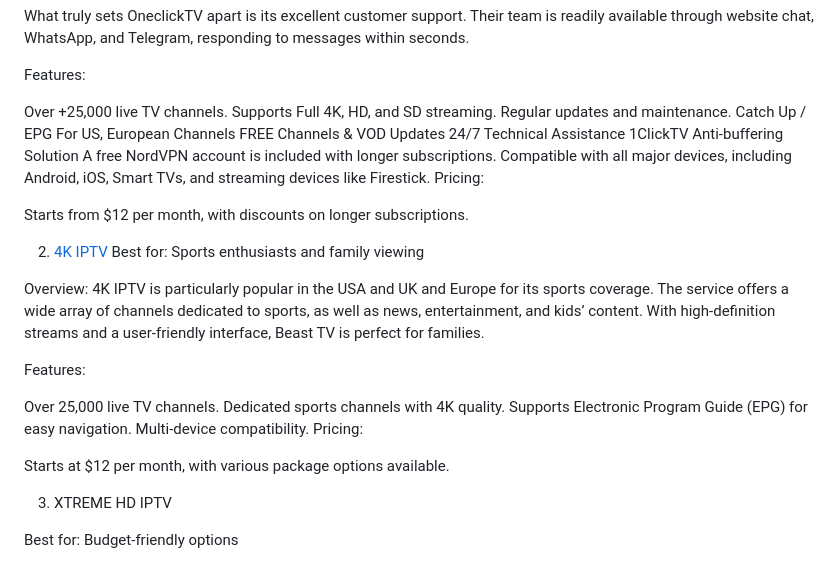
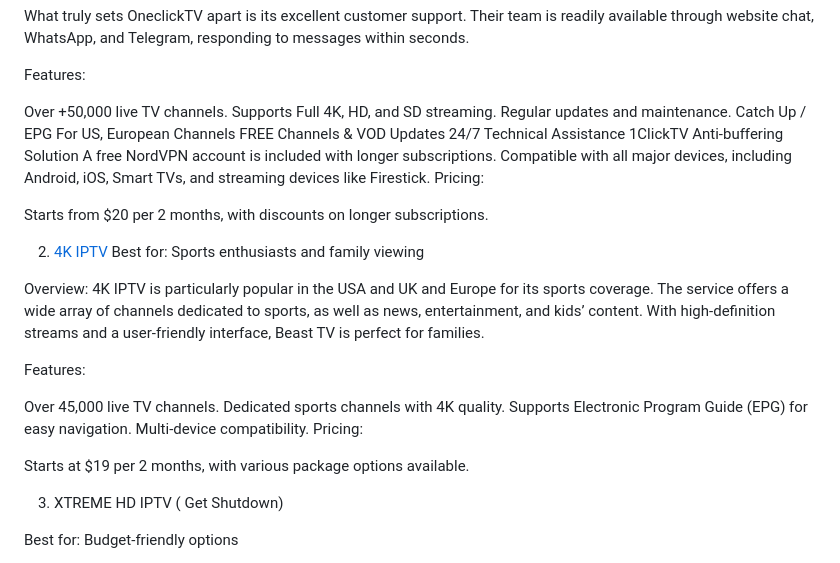
Before and after one commit to BESTS-IPTV/Best-IPTV, a Markdown page: README.md, the part around the change. GitHub-like rendering.

```diff
--- a/README.md
+++ b/README.md
@@ -15,7 +15,7 @@ What truly sets OneclickTV apart is its excellent customer support. Their team i
 
 Features:
 
-Over +25,000 live TV channels.
+Over +50,000 live TV channels.
 Supports Full 4K, HD, and SD streaming.
 Regular updates and maintenance.
 Catch Up / EPG For US, European Channels
@@ -26,7 +26,7 @@ A free NordVPN account is included with longer subscriptions.
 Compatible with all major devices, including Android, iOS, Smart TVs, and streaming devices like Firestick.
 Pricing:
 
-Starts from $12 per month, with discounts on longer subscriptions.
+Starts from $20 per 2 months, with discounts on longer subscriptions.
 
 2. [4K IPTV](https://4kiptv.net)
 Best for: Sports enthusiasts and family viewing
@@ -35,15 +35,15 @@ Overview: 4K IPTV is particularly popular in the USA and UK and Europe for its s
 
 Features:
 
-Over 25,000 live TV channels.
+Over 45,000 live TV channels.
 Dedicated sports channels with 4K quality.
 Supports Electronic Program Guide (EPG) for easy navigation.
 Multi-device compatibility.
 Pricing:
 
-Starts at $12 per month, with various package options available.
+Starts at $19 per 2 months, with various package options available.
 
-3. XTREME HD IPTV
+3. XTREME HD IPTV ( Get Shutdown)
 
 Best for: Budget-friendly options
 
```
